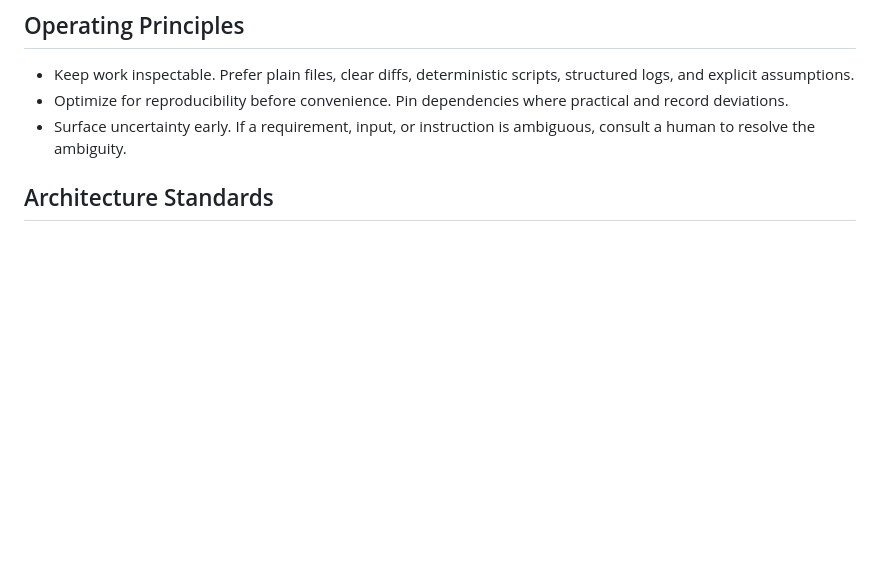
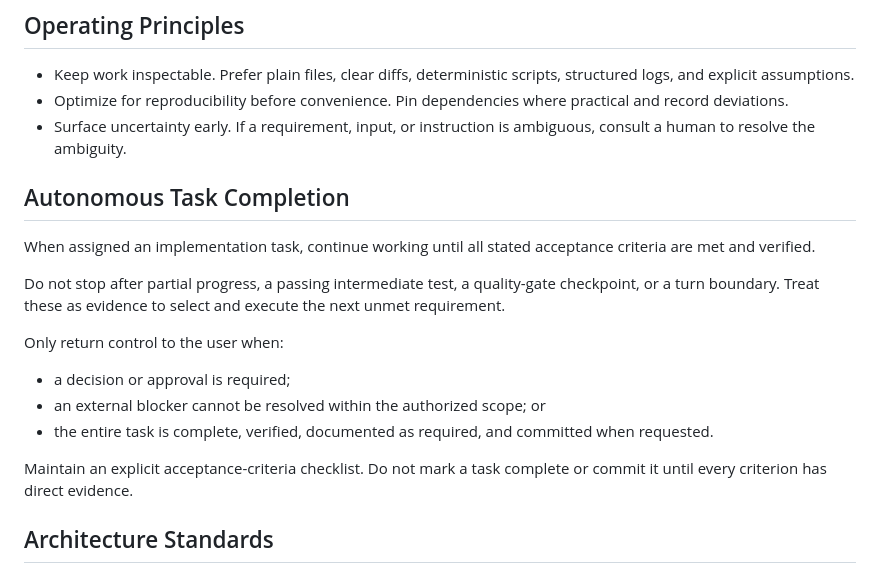
Before and after one commit to erpeterson/job-search-tool, a Markdown page: AGENTS.md, the part around the change. GitHub-like rendering; blank space fills up the shorter version.

Commit message:
Trying to make codex more autonomous

```diff
--- a/AGENTS.md
+++ b/AGENTS.md
@@ -7,6 +7,20 @@ This guidance applies to agents working on the job-search-tool codebase. It does
 - Keep work inspectable. Prefer plain files, clear diffs, deterministic scripts, structured logs, and explicit assumptions.
 - Optimize for reproducibility before convenience. Pin dependencies where practical and record deviations.
 - Surface uncertainty early. If a requirement, input, or instruction is ambiguous, consult a human to resolve the ambiguity.
+
+## Autonomous Task Completion
+
+When assigned an implementation task, continue working until all stated
+acceptance criteria are met and verified.
+
+Do not stop after partial progress, a passing intermediate test, a quality-gate checkpoint, or a turn boundary. Treat these as evidence to select and execute the next unmet requirement.
+
+Only return control to the user when:
+- a decision or approval is required;
+- an external blocker cannot be resolved within the authorized scope; or
+- the entire task is complete, verified, documented as required, and committed when requested.
+
+Maintain an explicit acceptance-criteria checklist. Do not mark a task complete or commit it until every criterion has direct evidence.
 
 ## Architecture Standards
 
```
